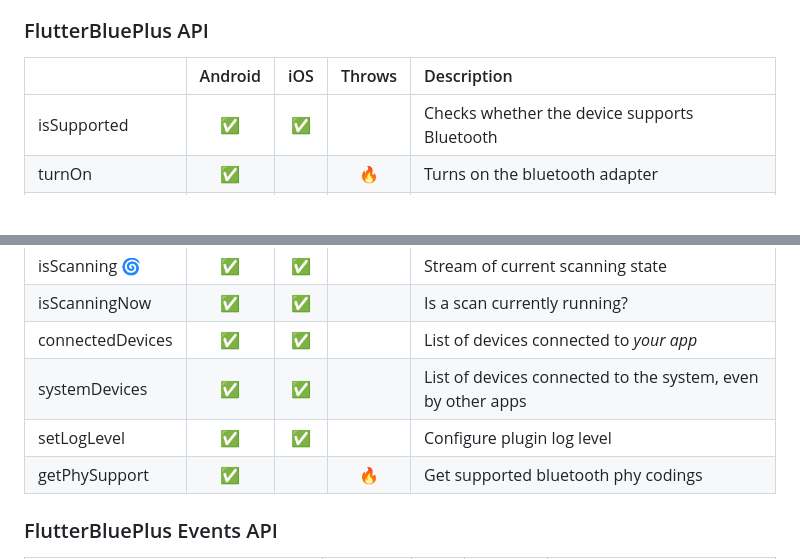
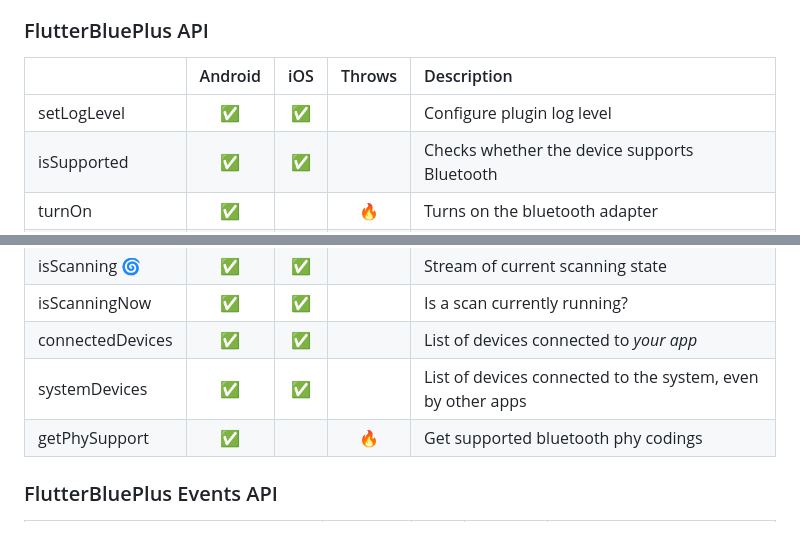
Before and after one commit to chipweinberger/flutter_blue_plus, a Markdown page: README.md, 2 parts joined by grey strips. Drawn GitHub-style; blank space fills up the shorter version.

```diff
--- a/README.md
+++ b/README.md
@@ -487,6 +487,7 @@ For location permissions on iOS see more at: [https://developer.apple.com/docume
 
 |                        |      Android       |        iOS         | Throws | Description                                                |
 | :--------------------- | :----------------: | :----------------: | :----: | :----------------------------------------------------------|
+| setLogLevel            | :white_check_mark: | :white_check_mark: |        | Configure plugin log level                                 |
 | isSupported            | :white_check_mark: | :white_check_mark: |        | Checks whether the device supports Bluetooth               |
 | turnOn                 | :white_check_mark: |                    | :fire: | Turns on the bluetooth adapter                             |
 | adapterState        🌀 | :white_check_mark: | :white_check_mark: |        | Stream of on & off states of the bluetooth adapter         |
@@ -497,7 +498,6 @@ For location permissions on iOS see more at: [https://developer.apple.com/docume
 | isScanningNow          | :white_check_mark: | :white_check_mark: |        | Is a scan currently running?                               |
 | connectedDevices       | :white_check_mark: | :white_check_mark: |        | List of devices connected to *your app*                    |
 | systemDevices          | :white_check_mark: | :white_check_mark: |        | List of devices connected to the system, even by other apps|
-| setLogLevel            | :white_check_mark: | :white_check_mark: |        | Configure plugin log level                                 |
 | getPhySupport          | :white_check_mark: |                    | :fire: | Get supported bluetooth phy codings                        |
 
 ### FlutterBluePlus Events API
```
